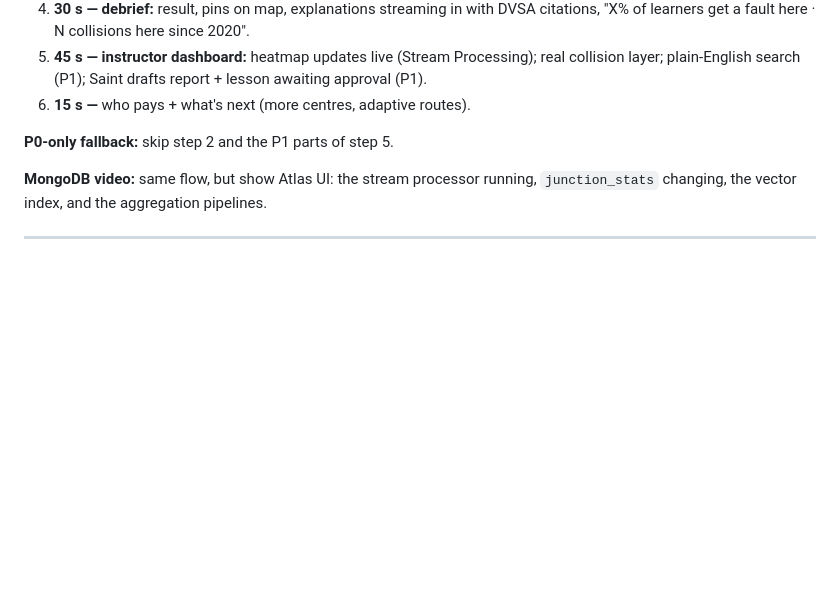
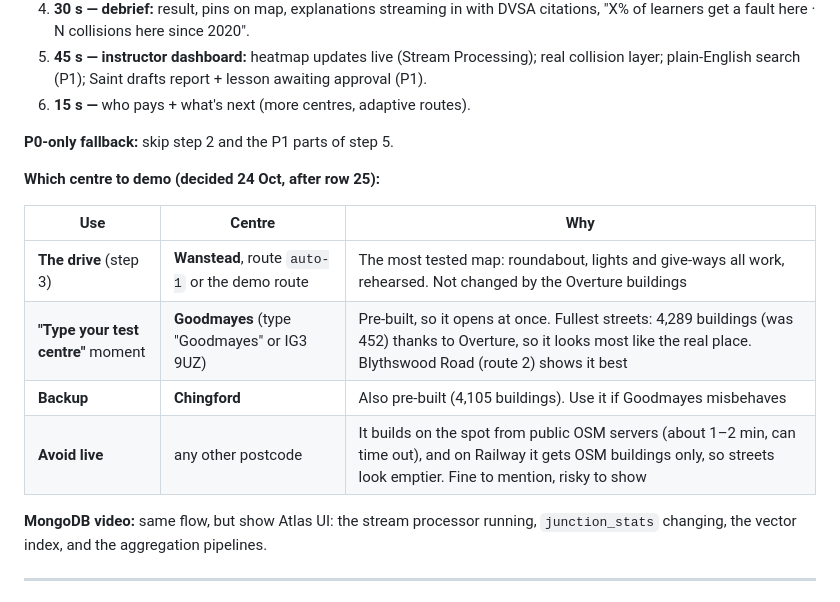
Before and after one commit to dastardlycole/dry-run, a Markdown page: SPEC.md, the part around the change. GitHub-like rendering; blank space fills up the shorter version.

Commit message:
Demo script: which centre to use for each part of the demo
Co-Authored-By: Claude Opus 5.5 <noreply@anthropic.com>
Claude-Session: https://claude.ai/code/session_01F9rFNPWrMZv3DFekknXqRL

```diff
--- a/SPEC.md
+++ b/SPEC.md
@@ -340,6 +340,15 @@ Times are targets. Each block ends with something that runs. Commit at the end o
 
 **P0-only fallback:** skip step 2 and the P1 parts of step 5.
 
+**Which centre to demo (decided 24 Oct, after row 25):**
+
+| Use | Centre | Why |
+|---|---|---|
+| **The drive** (step 3) | **Wanstead**, route `auto-1` or the demo route | The most tested map: roundabout, lights and give-ways all work, rehearsed. Not changed by the Overture buildings |
+| **"Type your test centre"** moment | **Goodmayes** (type "Goodmayes" or IG3 9UZ) | Pre-built, so it opens at once. Fullest streets: 4,289 buildings (was 452) thanks to Overture, so it looks most like the real place. Blythswood Road (route 2) shows it best |
+| **Backup** | **Chingford** | Also pre-built (4,105 buildings). Use it if Goodmayes misbehaves |
+| **Avoid live** | any other postcode | It builds on the spot from public OSM servers (about 1–2 min, can time out), and on Railway it gets OSM buildings only, so streets look emptier. Fine to mention, risky to show |
+
 **MongoDB video:** same flow, but show Atlas UI: the stream processor running, `junction_stats` changing, the vector index, and the aggregation pipelines.
 
 ---
```
